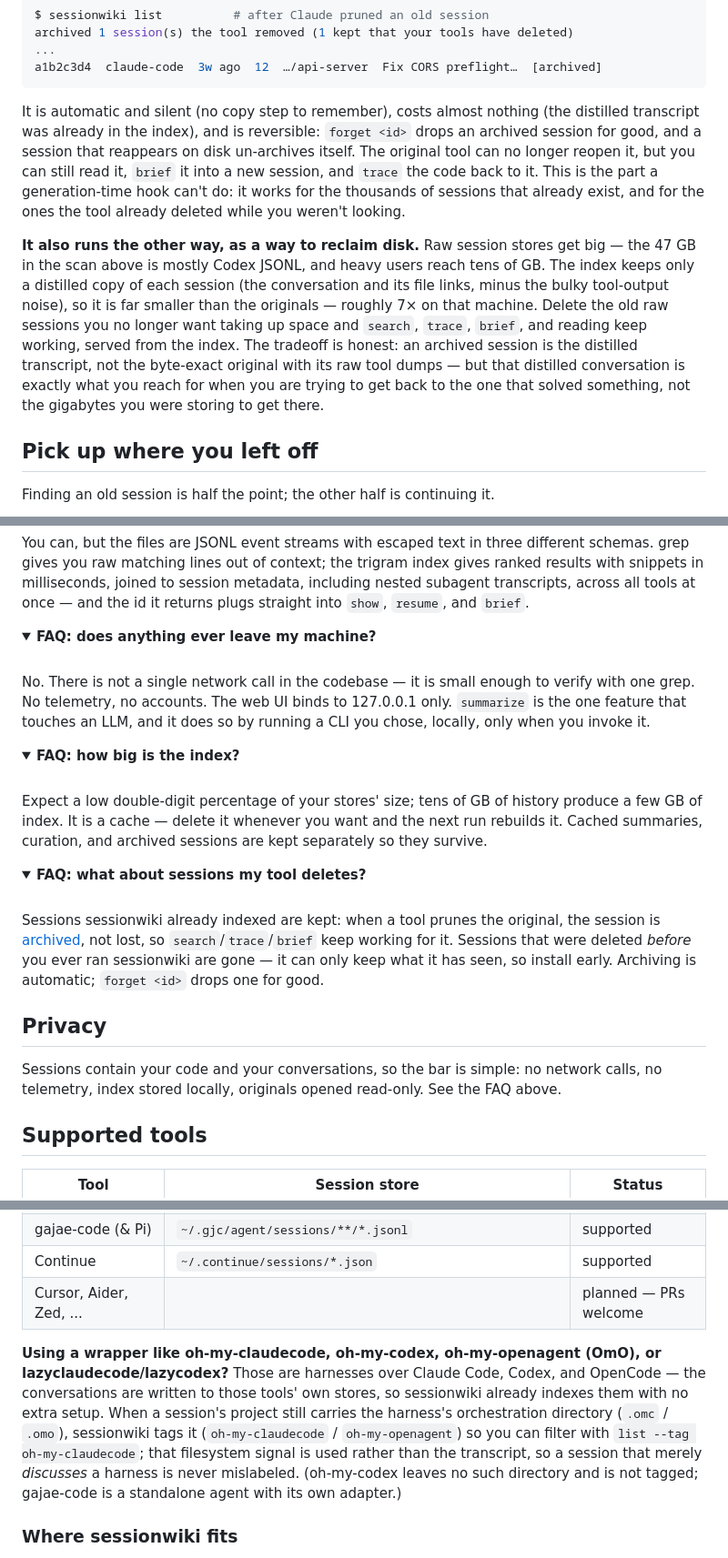
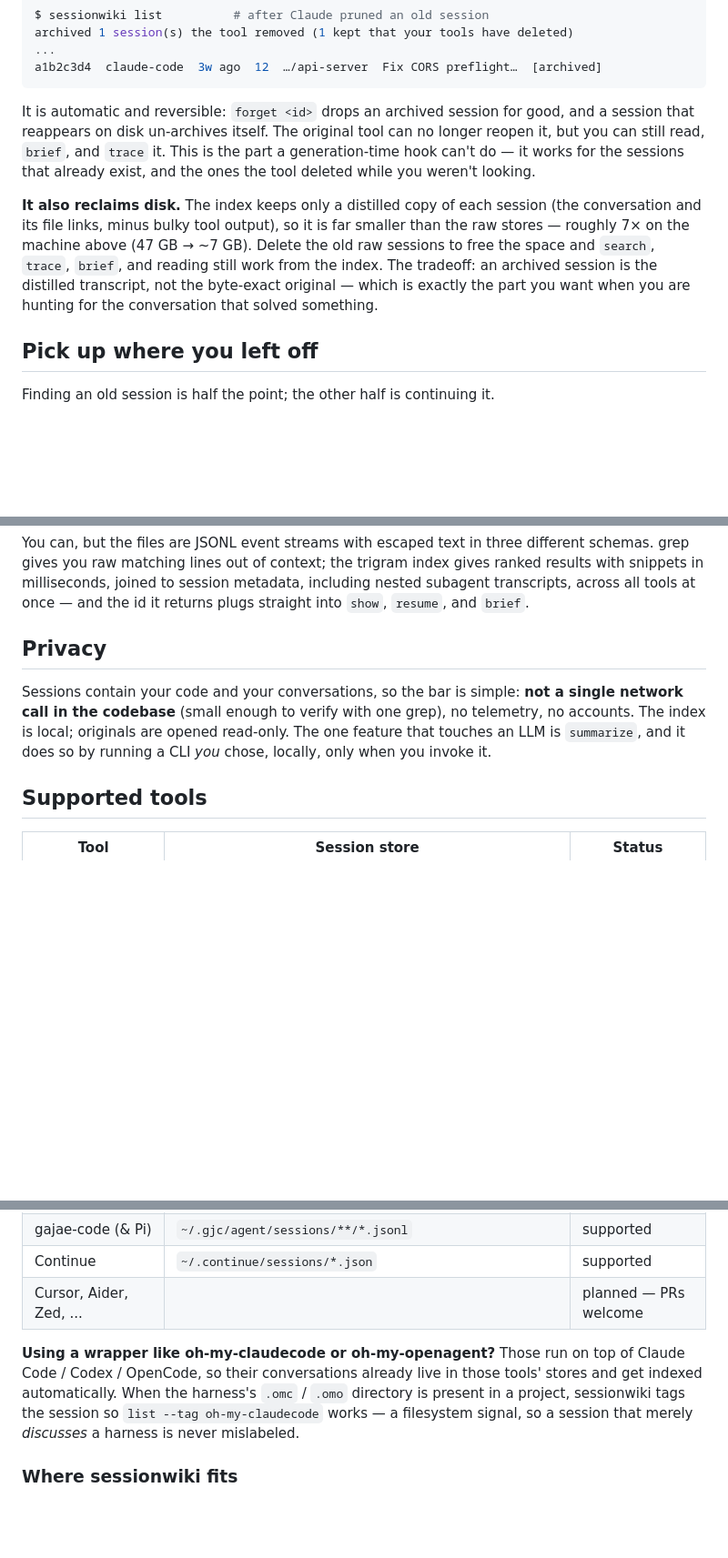
Before and after one commit to youdie006/sessionwiki, a Markdown page: README.md, 3 parts joined by grey strips. Shown: that part at 91% size. Drawn GitHub-style; folded sections open; blank space fills up the shorter version.

Commit message:
docs: simplify the README and bump the release badge to v0.11.0
The README had grown repetitive. Tighten it (408 -> 367 lines) without losing
the honest tone:
- Collapse four FAQ blocks into one (keep "why not grep"); fold the network/
  telemetry answer into the Privacy section instead of repeating it.
- Trim the oh-my-* harness paragraph (niche) from ~10 lines to 3.
- Condense the archive-mode prose, keeping the disk-reclaim point.
- Bump the self-hosted release badge to v0.11.0.

````diff
--- a/README.md
+++ b/README.md
@@ -179,26 +179,20 @@ archived 1 session(s) the tool removed (1 kept that your tools have deleted)
 a1b2c3d4  claude-code  3w ago  12  …/api-server  Fix CORS preflight…  [archived]
 ```
 
-It is automatic and silent (no copy step to remember), costs almost nothing
-(the distilled transcript was already in the index), and is reversible:
-`forget <id>` drops an archived session for good, and a session that reappears
-on disk un-archives itself. The original tool can no longer reopen it, but you
-can still read it, `brief` it into a new session, and `trace` the code back to
-it. This is the part a generation-time hook can't do: it works for the
-thousands of sessions that already exist, and for the ones the tool already
-deleted while you weren't looking.
+It is automatic and reversible: `forget <id>` drops an archived session for good,
+and a session that reappears on disk un-archives itself. The original tool can no
+longer reopen it, but you can still read, `brief`, and `trace` it. This is the
+part a generation-time hook can't do &mdash; it works for the sessions that
+already exist, and the ones the tool deleted while you weren't looking.
 
-**It also runs the other way, as a way to reclaim disk.** Raw session stores
-get big &mdash; the 47 GB in the scan above is mostly Codex JSONL, and heavy
-users reach tens of GB. The index keeps only a distilled copy of each session
-(the conversation and its file links, minus the bulky tool-output noise), so it
-is far smaller than the originals &mdash; roughly 7&times; on that machine. Delete
-the old raw sessions you no longer want taking up space and `search`, `trace`,
-`brief`, and reading keep working, served from the index. The tradeoff is
-honest: an archived session is the distilled transcript, not the byte-exact
-original with its raw tool dumps &mdash; but that distilled conversation is
-exactly what you reach for when you are trying to get back to the one that
-solved something, not the gigabytes you were storing to get there.
+**It also reclaims disk.** The index keeps only a distilled copy of each session
+(the conversation and its file links, minus bulky tool output), so it is far
+smaller than the raw stores &mdash; roughly 7&times; on the machine above (47 GB
+&rarr; ~7 GB). Delete the old raw sessions to free the space and `search`,
+`trace`, `brief`, and reading still work from the index. The tradeoff: an
+archived session is the distilled transcript, not the byte-exact original &mdash;
+which is exactly the part you want when you are hunting for the conversation that
+solved something.
 
 ## Pick up where you left off
 
@@ -258,43 +252,13 @@ session metadata, including nested subagent transcripts, across all tools at
 once &mdash; and the id it returns plugs straight into `show`, `resume`, and `brief`.
 </details>
 
-<details>
-<summary><b>FAQ: does anything ever leave my machine?</b></summary>
-<br>
-
-No. There is not a single network call in the codebase &mdash; it is small enough
-to verify with one grep. No telemetry, no accounts. The web UI binds to
-127.0.0.1 only. `summarize` is the one feature that touches an LLM, and it
-does so by running a CLI you chose, locally, only when you invoke it.
-</details>
-
-<details>
-<summary><b>FAQ: how big is the index?</b></summary>
-<br>
-
-Expect a low double-digit percentage of your stores' size; tens of GB of
-history produce a few GB of index. It is a cache &mdash; delete it whenever you
-want and the next run rebuilds it. Cached summaries, curation, and archived
-sessions are kept separately so they survive.
-</details>
-
-<details>
-<summary><b>FAQ: what about sessions my tool deletes?</b></summary>
-<br>
-
-Sessions sessionwiki already indexed are kept: when a tool prunes the original,
-the session is [archived](#nothing-gets-lost-archive-mode), not lost, so
-`search`/`trace`/`brief` keep working for it. Sessions that were deleted
-*before* you ever ran sessionwiki are gone &mdash; it can only keep what it has
-seen, so install early. Archiving is automatic; `forget <id>` drops one for
-good.
-</details>
-
 ## Privacy
 
-Sessions contain your code and your conversations, so the bar is simple:
-no network calls, no telemetry, index stored locally, originals opened
-read-only. See the FAQ above.
+Sessions contain your code and your conversations, so the bar is simple: **not a
+single network call in the codebase** (small enough to verify with one grep), no
+telemetry, no accounts. The index is local; originals are opened read-only. The
+one feature that touches an LLM is `summarize`, and it does so by running a CLI
+*you* chose, locally, only when you invoke it.
 
 ## Supported tools
 
@@ -309,16 +273,12 @@ read-only. See the FAQ above.
 | Continue | `~/.continue/sessions/*.json` | supported |
 | Cursor, Aider, Zed, ... | | planned &mdash; PRs welcome |
 
-**Using a wrapper like oh-my-claudecode, oh-my-codex, oh-my-openagent (OmO), or
-lazyclaudecode/lazycodex?** Those are harnesses over Claude Code, Codex, and
-OpenCode &mdash; the conversations are written to those tools' own stores, so
-sessionwiki already indexes them with no extra setup. When a session's project
-still carries the harness's orchestration directory (`.omc` / `.omo`),
-sessionwiki tags it (`oh-my-claudecode` / `oh-my-openagent`) so you can filter
-with `list --tag oh-my-claudecode`; that filesystem signal is used rather than
-the transcript, so a session that merely *discusses* a harness is never
-mislabeled. (oh-my-codex leaves no such directory and is not tagged; gajae-code
-is a standalone agent with its own adapter.)
+**Using a wrapper like oh-my-claudecode or oh-my-openagent?** Those run on top of
+Claude Code / Codex / OpenCode, so their conversations already live in those
+tools' stores and get indexed automatically. When the harness's `.omc` / `.omo`
+directory is present in a project, sessionwiki tags the session so `list --tag
+oh-my-claudecode` works &mdash; a filesystem signal, so a session that merely
+*discusses* a harness is never mislabeled.
 
 ### Where sessionwiki fits
 
````
Also changed, not shown: other parts of README.md (+1 -1 lines), README.ko.md (+1 -1 lines), docs/release-badge.png, 1 other file.
